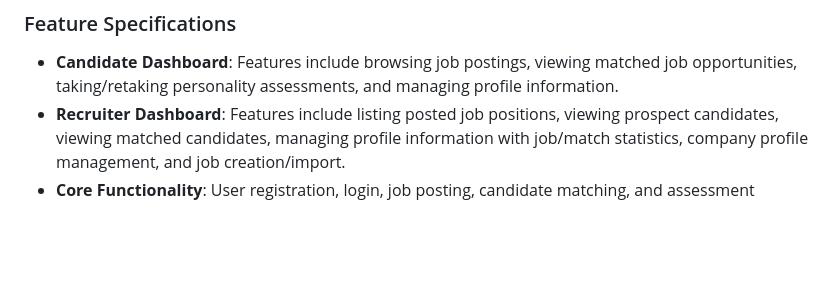
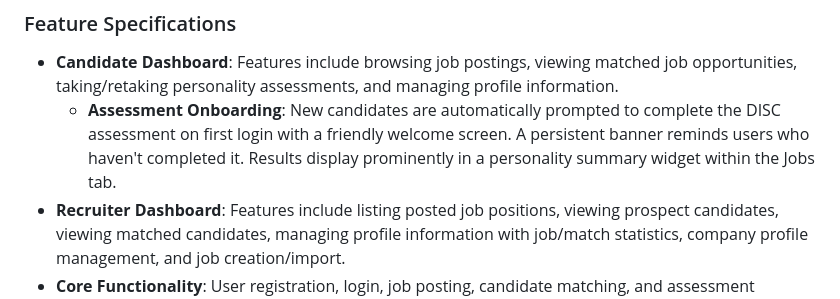
Before and after one commit to myramade/nolavate, a Markdown page: replit.md, the part around the change. GitHub-like rendering; blank space fills up the shorter version.

Commit message:
Prompt new candidates to complete assessments and show results
Add assessment onboarding flow for new candidates, including a welcome screen, persistent banner, and results display in the candidate dashboard.

Replit-Commit-Author: Agent
Replit-Commit-Session-Id: 2c09ca1a-6c55-4c1a-a4f9-ac8f5775b386
Replit-Commit-Checkpoint-Type: full_checkpoint
Replit-Commit-Screenshot-Url: https://storage.googleapis.com/screenshot-production-us-central1/57f5b34d-8b90-4e05-a76b-26ccd241773e/2c09ca1a-6c55-4c1a-a4f9-ac8f5775b386/7WXxvrP

```diff
--- a/replit.md
+++ b/replit.md
@@ -53,6 +53,7 @@ The API follows a layered architecture: `Routes → Controllers → Services →
 
 ### Feature Specifications
 - **Candidate Dashboard**: Features include browsing job postings, viewing matched job opportunities, taking/retaking personality assessments, and managing profile information.
+  - **Assessment Onboarding**: New candidates are automatically prompted to complete the DISC assessment on first login with a friendly welcome screen. A persistent banner reminds users who haven't completed it. Results display prominently in a personality summary widget within the Jobs tab.
 - **Recruiter Dashboard**: Features include listing posted job positions, viewing prospect candidates, viewing matched candidates, managing profile information with job/match statistics, company profile management, and job creation/import.
 - **Core Functionality**: User registration, login, job posting, candidate matching, and assessment management.
 
```
